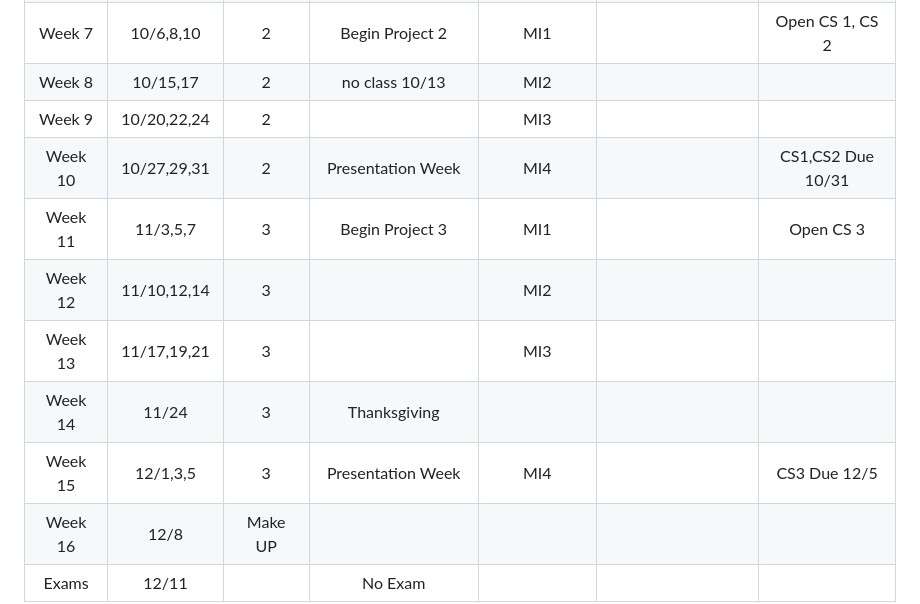
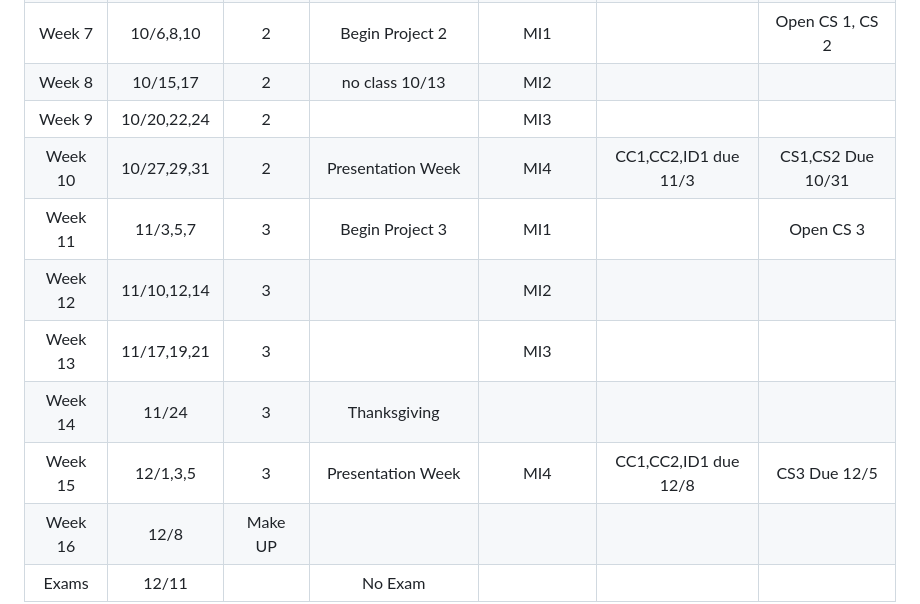
Before and after one commit to UVADS/DS-4002, a Markdown page: README.md, the part around the change. Rendered like a GitHub page.

```diff
--- a/README.md
+++ b/README.md
@@ -92,12 +92,12 @@ This class uses the Specifications grading system. Like a more traditional syste
 | Week 7  | 10/6,8,10     | 2         |  Begin Project 2	      | MI1         | | Open CS 1, CS 2  |
 | Week 8  | 10/15,17      | 2	        |  no class 10/13	        | MI2         | |
 | Week 9  | 10/20,22,24   | 2	        |                 	      | MI3         | |
-| Week 10 | 10/27,29,31   | 2         |  Presentation Week      | MI4         | | CS1,CS2 Due 10/31 |
+| Week 10 | 10/27,29,31   | 2         |  Presentation Week      | MI4         | CC1,CC2,ID1 due 11/3 | CS1,CS2 Due 10/31 |
 | Week 11 | 11/3,5,7      | 3         |  Begin Project 3        | MI1         | | Open CS 3 |
 | Week 12 | 11/10,12,14   |  3        |	                        | MI2         | | |
 | Week 13 | 11/17,19,21   |  3        |                         | MI3         | | |
 | Week 14 | 11/24         |  3        |  Thanksgiving           |             | | |
-| Week 15 | 12/1,3,5      |  3        | 	Presentation Week     | MI4         | | CS3 Due 12/5 |
+| Week 15 | 12/1,3,5      |  3        | 	Presentation Week     | MI4         | CC1,CC2,ID1 due 12/8 | CS3 Due 12/5 |
 | Week 16 | 12/8          | Make UP 	|                         |    	        |      |
 | Exams   | 12/11         |           |  No Exam                |             |      |
 
```
